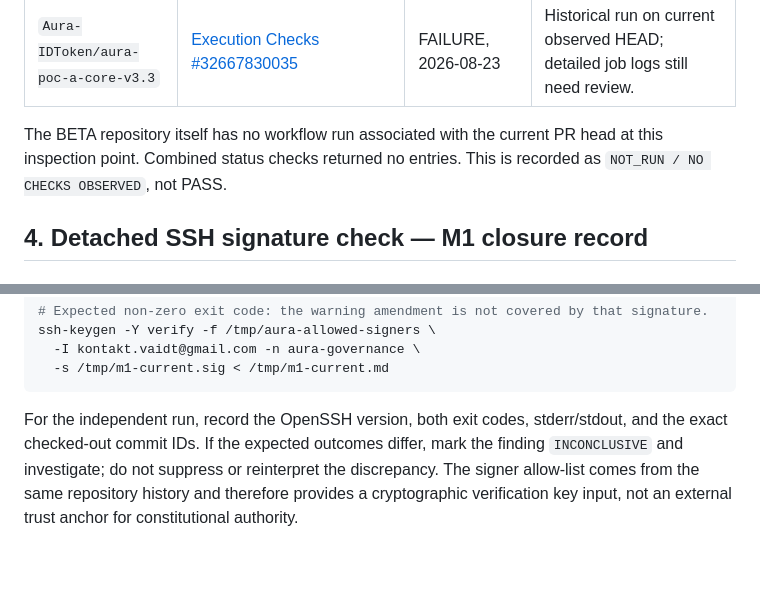
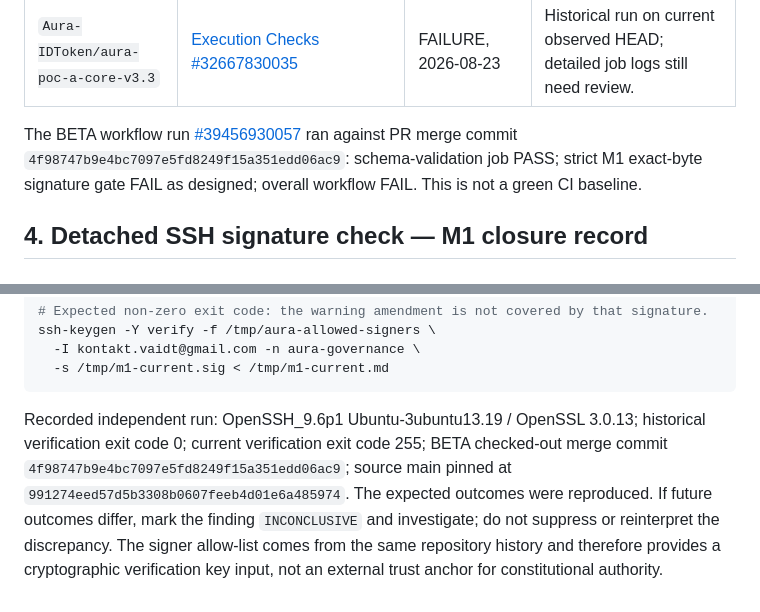
Before and after one commit to vaidt/Projekt-Aura-BETA-, a Markdown page: docs/assurance/SOURCE_BASELINE_2026-10-20.md, 2 parts joined by grey strips. Rendered like a GitHub page; blank space fills up the shorter version.

Commit message:
docs(assurance): record independent OpenSSH M1 verification

````diff
--- a/docs/assurance/SOURCE_BASELINE_2026-10-20.md
+++ b/docs/assurance/SOURCE_BASELINE_2026-10-20.md
@@ -40,7 +40,7 @@ Only the named workflow run and its configured scope are established by a passin
 | `vaidt/Aura-Conformance-Kit` | [Aura TCK CI #35530103237](https://github.com/vaidt/Aura-Conformance-Kit/actions/runs/35530103237) | SUCCESS, 2026-09-20 | Older run; current rerun on 2026-10-20 not observed. CodeQL run on Oct 16 is not a TCK rerun. |
 | `Aura-IDToken/aura-poc-a-core-v3.3` | [Execution Checks #32667830035](https://github.com/Aura-IDToken/aura-poc-a-core-v3.3/actions/runs/32667830035) | FAILURE, 2026-08-23 | Historical run on current observed HEAD; detailed job logs still need review. |
 
-The BETA repository itself has no workflow run associated with the current PR head at this inspection point. Combined status checks returned no entries. This is recorded as `NOT_RUN / NO CHECKS OBSERVED`, not PASS.
+The BETA workflow run [#39456930057](https://github.com/vaidt/Projekt-Aura-BETA-/actions/runs/39456930057) ran against PR merge commit `4f98747b9e4bc7097e5fd8249f15a351edd06ac9`: schema-validation job PASS; strict M1 exact-byte signature gate FAIL as designed; overall workflow FAIL. This is not a green CI baseline.
 
 ## 4. Detached SSH signature check — M1 closure record
 
@@ -126,4 +126,4 @@ ssh-keygen -Y verify -f /tmp/aura-allowed-signers \
   -s /tmp/m1-current.sig < /tmp/m1-current.md
 ```
 
-For the independent run, record the OpenSSH version, both exit codes, stderr/stdout, and the exact checked-out commit IDs. If the expected outcomes differ, mark the finding `INCONCLUSIVE` and investigate; do not suppress or reinterpret the discrepancy. The signer allow-list comes from the same repository history and therefore provides a cryptographic verification key input, not an external trust anchor for constitutional authority.
+Recorded independent run: OpenSSH_9.6p1 Ubuntu-3ubuntu13.19 / OpenSSL 3.0.13; historical verification exit code 0; current verification exit code 255; BETA checked-out merge commit `4f98747b9e4bc7097e5fd8249f15a351edd06ac9`; source main pinned at `991274eed57d5b3308b0607feeb4d01e6a485974`. The expected outcomes were reproduced. If future outcomes differ, mark the finding `INCONCLUSIVE` and investigate; do not suppress or reinterpret the discrepancy. The signer allow-list comes from the same repository history and therefore provides a cryptographic verification key input, not an external trust anchor for constitutional authority.
````
